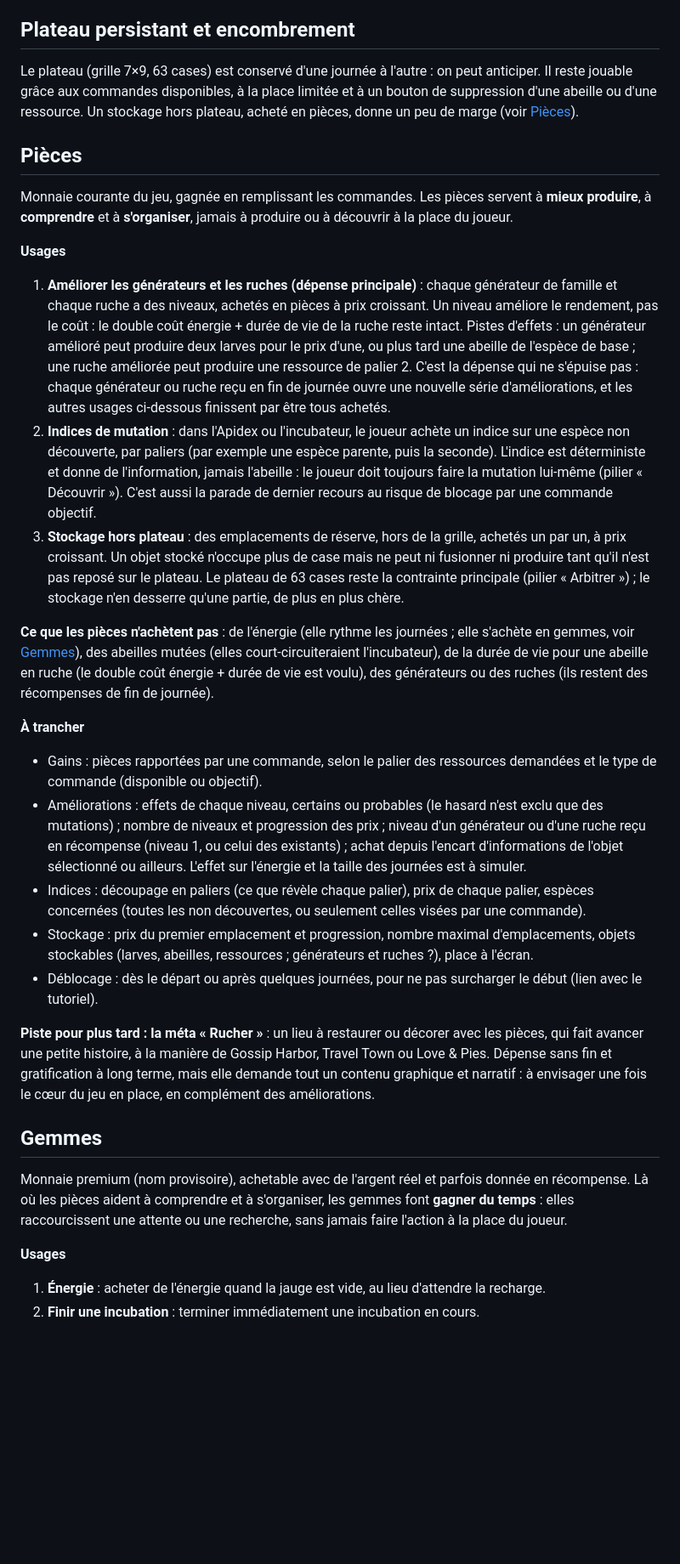
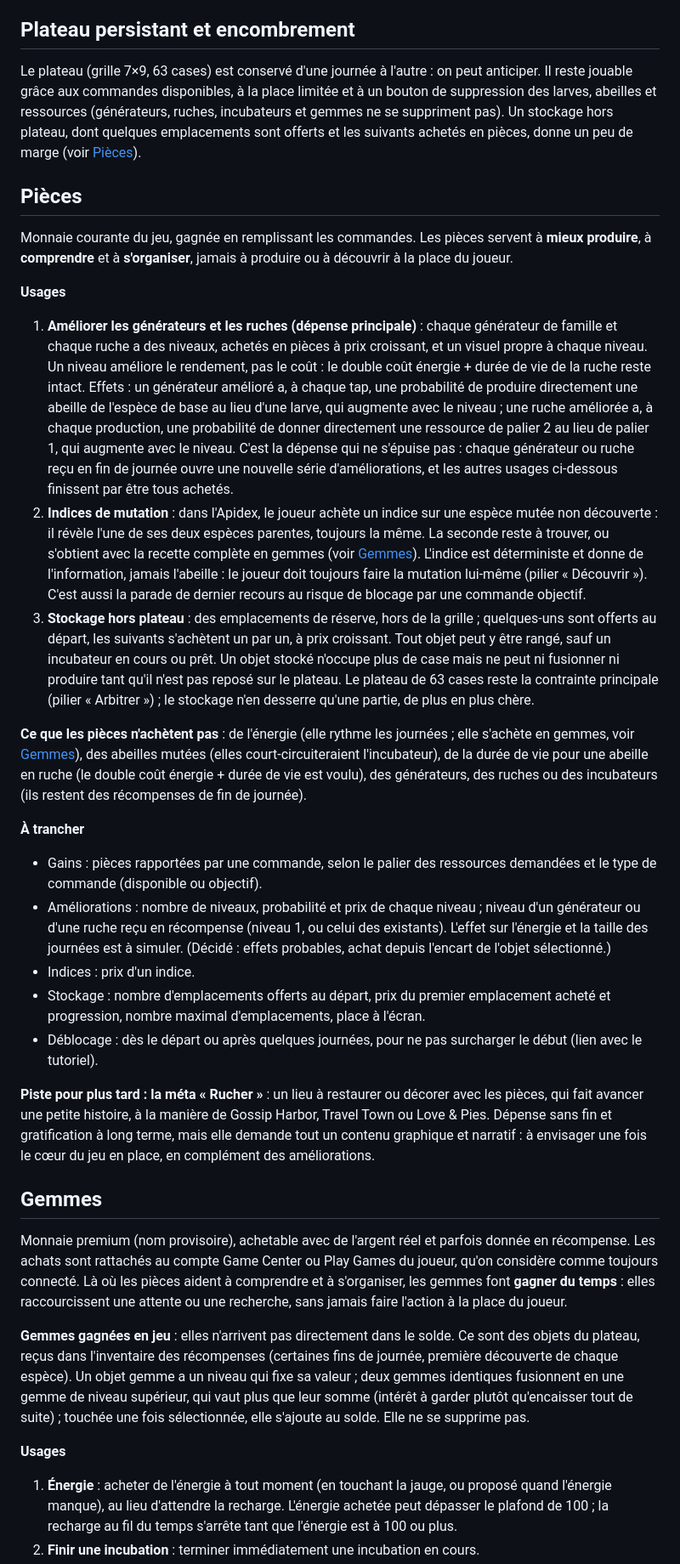
Before and after one commit to Nolat/apiary, a Markdown page: docs/DESIGN.md, the part around one of its changes. Shown at 85% size. GitHub-like rendering; blank space fills up the shorter version.

Commit message:
docs(design): align the design with the Linear backlog

```diff
--- a/docs/DESIGN.md
+++ b/docs/DESIGN.md
@@ -88,7 +89,7 @@ Ordres de grandeur (hypothèse : 1 énergie par larve et par ressource, durée d
 
 ## Plateau persistant et encombrement
 
-Le plateau (grille 7×9, 63 cases) est conservé d'une journée à l'autre : on peut anticiper. Il reste jouable grâce aux commandes disponibles, à la place limitée et à un bouton de suppression d'une abeille ou d'une ressource. Un stockage hors plateau, acheté en pièces, donne un peu de marge (voir [Pièces](#pièces)).
+Le plateau (grille 7×9, 63 cases) est conservé d'une journée à l'autre : on peut anticiper. Il reste jouable grâce aux commandes disponibles, à la place limitée et à un bouton de suppression des larves, abeilles et ressources (générateurs, ruches, incubateurs et gemmes ne se suppriment pas). Un stockage hors plateau, dont quelques emplacements sont offerts et les suivants achetés en pièces, donne un peu de marge (voir [Pièces](#pièces)).
 
 ## Pièces
 
@@ -96,27 +97,29 @@ Monnaie courante du jeu, gagnée en remplissant les commandes. Les pièces serve
 
 **Usages**
 
-1. **Améliorer les générateurs et les ruches (dépense principale)** : chaque générateur de famille et chaque ruche a des niveaux, achetés en pièces à prix croissant. Un niveau améliore le rendement, pas le coût : le double coût énergie + durée de vie de la ruche reste intact. Pistes d'effets : un générateur amélioré peut produire deux larves pour le prix d'une, ou plus tard une abeille de l'espèce de base ; une ruche améliorée peut produire une ressource de palier 2. C'est la dépense qui ne s'épuise pas : chaque générateur ou ruche reçu en fin de journée ouvre une nouvelle série d'améliorations, et les autres usages ci-dessous finissent par être tous achetés.
-2. **Indices de mutation** : dans l'Apidex ou l'incubateur, le joueur achète un indice sur une espèce non découverte, par paliers (par exemple une espèce parente, puis la seconde). L'indice est déterministe et donne de l'information, jamais l'abeille : le joueur doit toujours faire la mutation lui-même (pilier « Découvrir »). C'est aussi la parade de dernier recours au risque de blocage par une commande objectif.
-3. **Stockage hors plateau** : des emplacements de réserve, hors de la grille, achetés un par un, à prix croissant. Un objet stocké n'occupe plus de case mais ne peut ni fusionner ni produire tant qu'il n'est pas reposé sur le plateau. Le plateau de 63 cases reste la contrainte principale (pilier « Arbitrer ») ; le stockage n'en desserre qu'une partie, de plus en plus chère.
+1. **Améliorer les générateurs et les ruches (dépense principale)** : chaque générateur de famille et chaque ruche a des niveaux, achetés en pièces à prix croissant, et un visuel propre à chaque niveau. Un niveau améliore le rendement, pas le coût : le double coût énergie + durée de vie de la ruche reste intact. Effets : un générateur amélioré a, à chaque tap, une probabilité de produire directement une abeille de l'espèce de base au lieu d'une larve, qui augmente avec le niveau ; une ruche améliorée a, à chaque production, une probabilité de donner directement une ressource de palier 2 au lieu de palier 1, qui augmente avec le niveau. C'est la dépense qui ne s'épuise pas : chaque générateur ou ruche reçu en fin de journée ouvre une nouvelle série d'améliorations, et les autres usages ci-dessous finissent par être tous achetés.
+2. **Indices de mutation** : dans l'Apidex, le joueur achète un indice sur une espèce mutée non découverte : il révèle l'une de ses deux espèces parentes, toujours la même. La seconde reste à trouver, ou s'obtient avec la recette complète en gemmes (voir [Gemmes](#gemmes)). L'indice est déterministe et donne de l'information, jamais l'abeille : le joueur doit toujours faire la mutation lui-même (pilier « Découvrir »). C'est aussi la parade de dernier recours au risque de blocage par une commande objectif.
+3. **Stockage hors plateau** : des emplacements de réserve, hors de la grille ; quelques-uns sont offerts au départ, les suivants s'achètent un par un, à prix croissant. Tout objet peut y être rangé, sauf un incubateur en cours ou prêt. Un objet stocké n'occupe plus de case mais ne peut ni fusionner ni produire tant qu'il n'est pas reposé sur le plateau. Le plateau de 63 cases reste la contrainte principale (pilier « Arbitrer ») ; le stockage n'en desserre qu'une partie, de plus en plus chère.
 
-**Ce que les pièces n'achètent pas** : de l'énergie (elle rythme les journées ; elle s'achète en gemmes, voir [Gemmes](#gemmes)), des abeilles mutées (elles court-circuiteraient l'incubateur), de la durée de vie pour une abeille en ruche (le double coût énergie + durée de vie est voulu), des générateurs ou des ruches (ils restent des récompenses de fin de journée).
+**Ce que les pièces n'achètent pas** : de l'énergie (elle rythme les journées ; elle s'achète en gemmes, voir [Gemmes](#gemmes)), des abeilles mutées (elles court-circuiteraient l'incubateur), de la durée de vie pour une abeille en ruche (le double coût énergie + durée de vie est voulu), des générateurs, des ruches ou des incubateurs (ils restent des récompenses de fin de journée).
 
 **À trancher**
 
 - Gains : pièces rapportées par une commande, selon le palier des ressources demandées et le type de commande (disponible ou objectif).
-- Améliorations : effets de chaque niveau, certains ou probables (le hasard n'est exclu que des mutations) ; nombre de niveaux et progression des prix ; niveau d'un générateur ou d'une ruche reçu en récompense (niveau 1, ou celui des existants) ; achat depuis l'encart d'informations de l'objet sélectionné ou ailleurs. L'effet sur l'énergie et la taille des journées est à simuler.
-- Indices : découpage en paliers (ce que révèle chaque palier), prix de chaque palier, espèces concernées (toutes les non découvertes, ou seulement celles visées par une commande).
-- Stockage : prix du premier emplacement et progression, nombre maximal d'emplacements, objets stockables (larves, abeilles, ressources ; générateurs et ruches ?), place à l'écran.
+- Améliorations : nombre de niveaux, probabilité et prix de chaque niveau ; niveau d'un générateur ou d'une ruche reçu en récompense (niveau 1, ou celui des existants). L'effet sur l'énergie et la taille des journées est à simuler. (Décidé : effets probables, achat depuis l'encart de l'objet sélectionné.)
+- Indices : prix d'un indice.
+- Stockage : nombre d'emplacements offerts au départ, prix du premier emplacement acheté et progression, nombre maximal d'emplacements, place à l'écran.
 - Déblocage : dès le départ ou après quelques journées, pour ne pas surcharger le début (lien avec le tutoriel).
 
 **Piste pour plus tard : la méta « Rucher »** : un lieu à restaurer ou décorer avec les pièces, qui fait avancer une petite histoire, à la manière de Gossip Harbor, Travel Town ou Love & Pies. Dépense sans fin et gratification à long terme, mais elle demande tout un contenu graphique et narratif : à envisager une fois le cœur du jeu en place, en complément des améliorations.
 
 ## Gemmes
 
-Monnaie premium (nom provisoire), achetable avec de l'argent réel et parfois donnée en récompense. Là où les pièces aident à comprendre et à s'organiser, les gemmes font **gagner du temps** : elles raccourcissent une attente ou une recherche, sans jamais faire l'action à la place du joueur.
+Monnaie premium (nom provisoire), achetable avec de l'argent réel et parfois donnée en récompense. Les achats sont rattachés au compte Game Center ou Play Games du joueur, qu'on considère comme toujours connecté. Là où les pièces aident à comprendre et à s'organiser, les gemmes font **gagner du temps** : elles raccourcissent une attente ou une recherche, sans jamais faire l'action à la place du joueur.
+
+**Gemmes gagnées en jeu** : elles n'arrivent pas directement dans le solde. Ce sont des objets du plateau, reçus dans l'inventaire des récompenses (certaines fins de journée, première découverte de chaque espèce). Un objet gemme a un niveau qui fixe sa valeur ; deux gemmes identiques fusionnent en une gemme de niveau supérieur, qui vaut plus que leur somme (intérêt à garder plutôt qu'encaisser tout de suite) ; touchée une fois sélectionnée, elle s'ajoute au solde. Elle ne se supprime pas.
 
 **Usages**
 
-1. **Énergie** : acheter de l'énergie quand la jauge est vide, au lieu d'attendre la recharge.
+1. **Énergie** : acheter de l'énergie à tout moment (en touchant la jauge, ou proposé quand l'énergie manque), au lieu d'attendre la recharge. L'énergie achetée peut dépasser le plafond de 100 ; la recharge au fil du temps s'arrête tant que l'énergie est à 100 ou plus.
 2. **Finir une incubation** : terminer immédiatement une incubation en cours.
```
Also changed, not shown: other parts of docs/DESIGN.md (+17 -13 lines), CLAUDE.md (+5 -0 lines), 1 other file.
